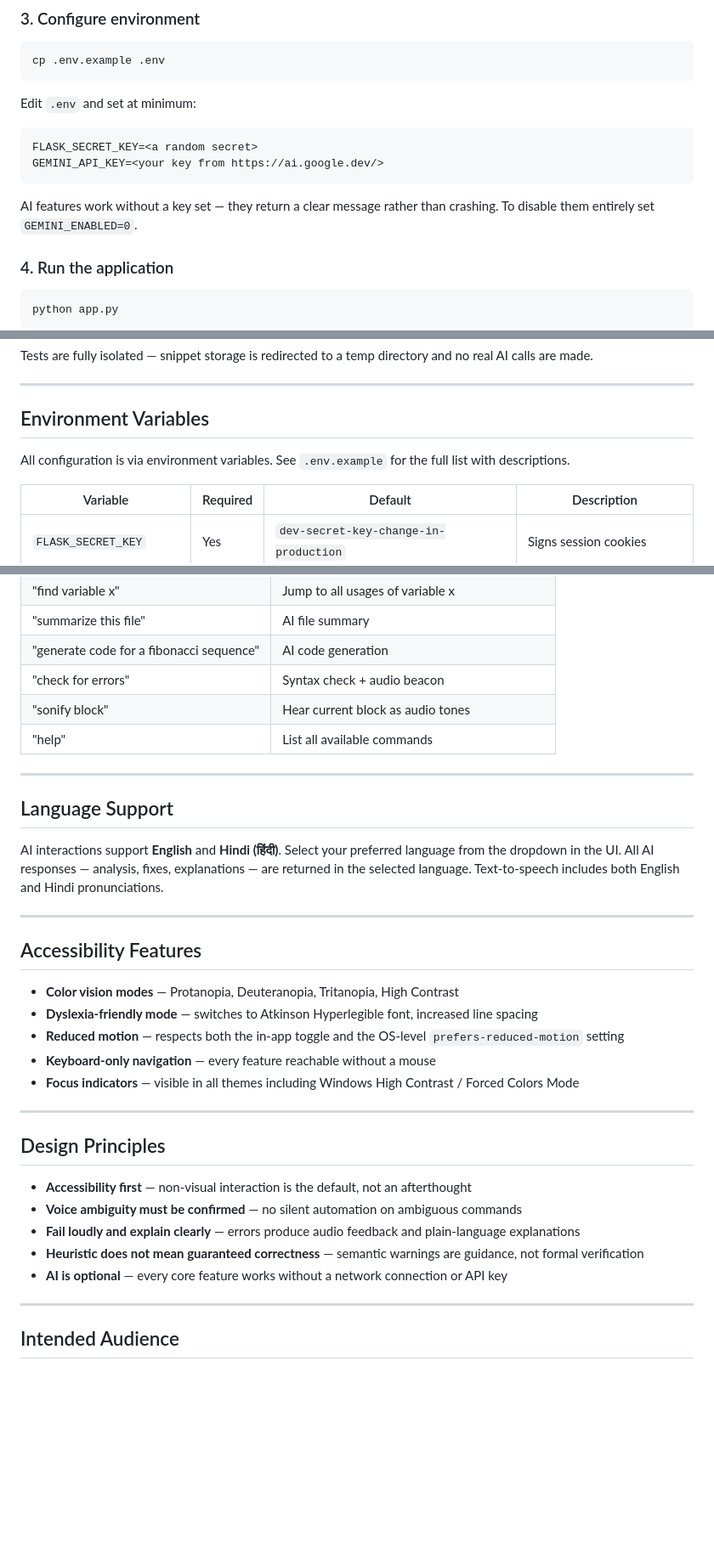
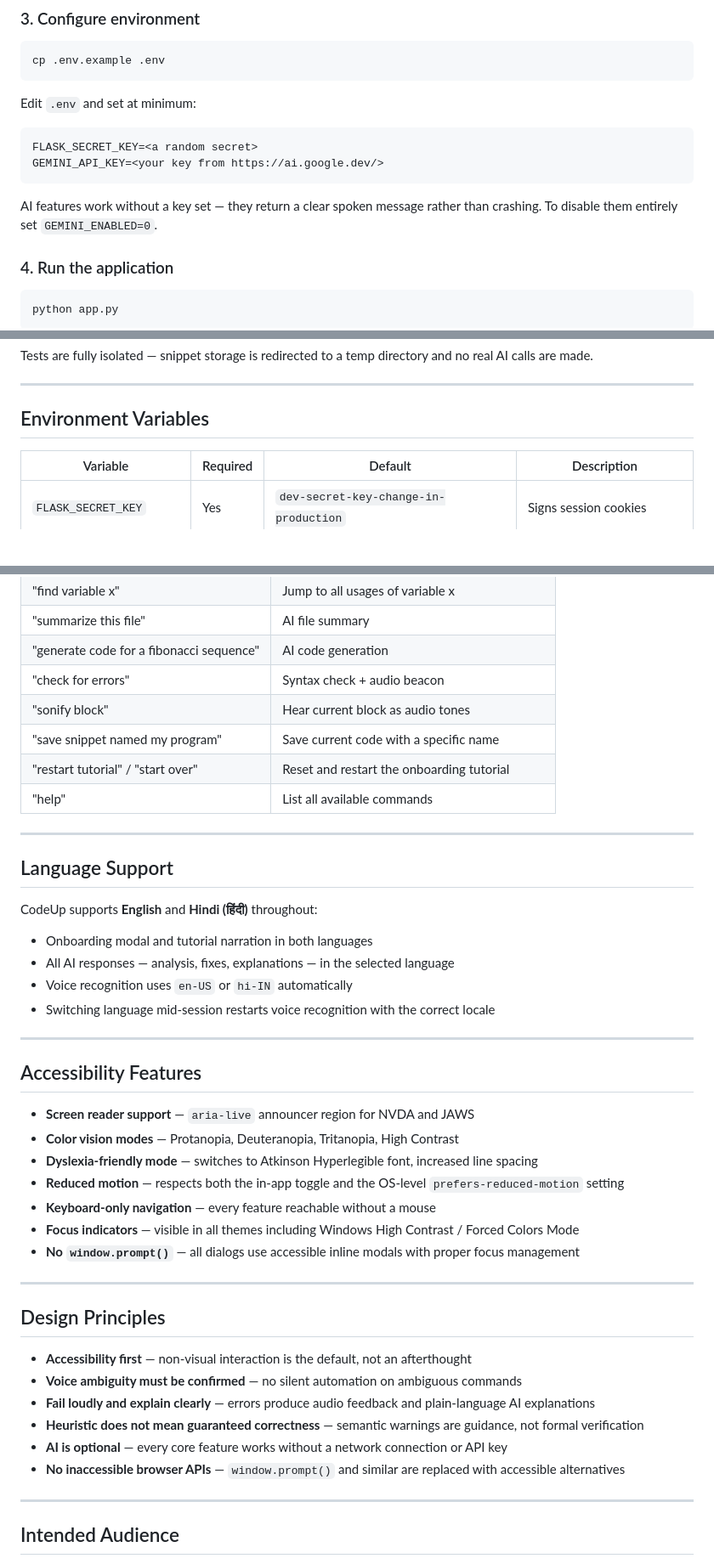
Before and after one commit to da-taki/Code_Up, a Markdown page: README.md, 3 parts joined by grey strips. Shown at 85% size. Drawn GitHub-style; blank space fills up the shorter version.

````diff
--- a/README.md
+++ b/README.md
@@ -137,7 +170,7 @@ FLASK_SECRET_KEY=<a random secret>
 GEMINI_API_KEY=<your key from https://ai.google.dev/>
 ```
 
-AI features work without a key set — they return a clear message rather than crashing. To disable them entirely set `GEMINI_ENABLED=0`.
+AI features work without a key set — they return a clear spoken message rather than crashing. To disable them entirely set `GEMINI_ENABLED=0`.
 
 ### 4. Run the application
 
@@ -159,8 +192,6 @@ Tests are fully isolated — snippet storage is redirected to a temp directory a
 ---
 
 ## Environment Variables
-
-All configuration is via environment variables. See `.env.example` for the full list with descriptions.
 
 | Variable | Required | Default | Description |
 |---|---|---|---|
@@ -205,23 +236,32 @@ All configuration is via environment variables. See `.env.example` for the full
 | "generate code for a fibonacci sequence" | AI code generation |
 | "check for errors" | Syntax check + audio beacon |
 | "sonify block" | Hear current block as audio tones |
+| "save snippet named my program" | Save current code with a specific name |
+| "restart tutorial" / "start over" | Reset and restart the onboarding tutorial |
 | "help" | List all available commands |
 
 ---
 
 ## Language Support
 
-AI interactions support **English** and **Hindi (हिंदी)**. Select your preferred language from the dropdown in the UI. All AI responses — analysis, fixes, explanations — are returned in the selected language. Text-to-speech includes both English and Hindi pronunciations.
+CodeUp supports **English** and **Hindi (हिंदी)** throughout:
+
+- Onboarding modal and tutorial narration in both languages
+- All AI responses — analysis, fixes, explanations — in the selected language
+- Voice recognition uses `en-US` or `hi-IN` automatically
+- Switching language mid-session restarts voice recognition with the correct locale
 
 ---
 
 ## Accessibility Features
 
+- **Screen reader support** — `aria-live` announcer region for NVDA and JAWS
 - **Color vision modes** — Protanopia, Deuteranopia, Tritanopia, High Contrast
 - **Dyslexia-friendly mode** — switches to Atkinson Hyperlegible font, increased line spacing
 - **Reduced motion** — respects both the in-app toggle and the OS-level `prefers-reduced-motion` setting
 - **Keyboard-only navigation** — every feature reachable without a mouse
 - **Focus indicators** — visible in all themes including Windows High Contrast / Forced Colors Mode
+- **No `window.prompt()`** — all dialogs use accessible inline modals with proper focus management
 
 ---
 
@@ -229,9 +269,10 @@ AI interactions support **English** and **Hindi (हिंदी)**. Select your
 
 - **Accessibility first** — non-visual interaction is the default, not an afterthought
 - **Voice ambiguity must be confirmed** — no silent automation on ambiguous commands
-- **Fail loudly and explain clearly** — errors produce audio feedback and plain-language explanations
+- **Fail loudly and explain clearly** — errors produce audio feedback and plain-language AI explanations
 - **Heuristic does not mean guaranteed correctness** — semantic warnings are guidance, not formal verification
 - **AI is optional** — every core feature works without a network connection or API key
+- **No inaccessible browser APIs** — `window.prompt()` and similar are replaced with accessible alternatives
 
 ---
 
````
Also changed, not shown: other parts of README.md (+62 -22 lines).
